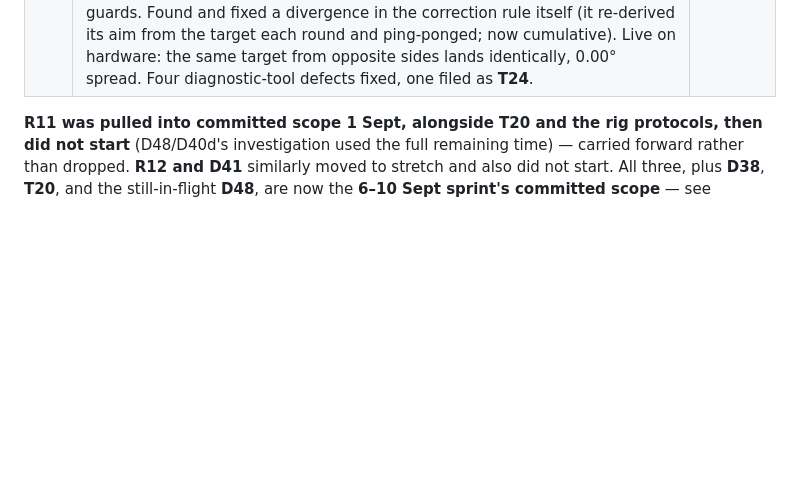
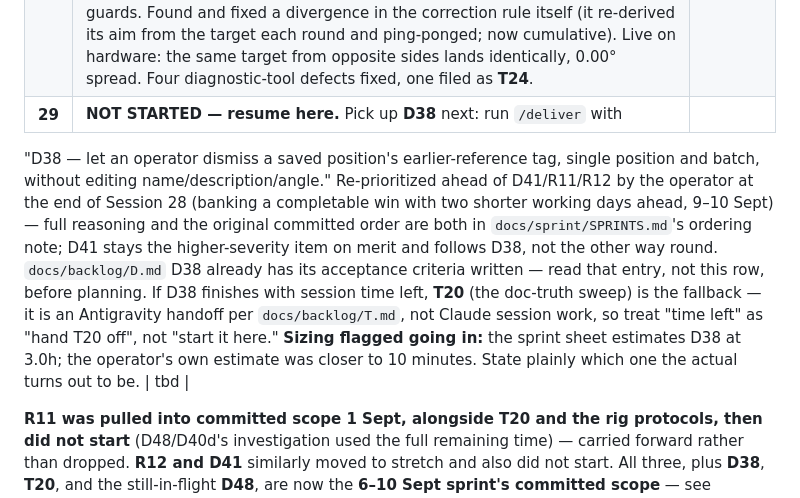
Before and after one commit to Picard1203/servo_mvp, a Markdown page: docs/BACKLOG.md, the part around the change. GitHub-like rendering; blank space fills up the shorter version.

```diff
--- a/docs/BACKLOG.md
+++ b/docs/BACKLOG.md
@@ -38,6 +38,21 @@ sessions actually spent, not the ones originally planned.
 | **26** | **DONE, 7 Sept 2026.** D48 continued. A re-analysis of Session 25's own archive invalidated part of its basis — every campaign trial had run at ~10Hz, not the fast path, so poll rate and time-of-day were perfectly confounded and its between-configuration comparisons were uninterpretable as they stood. New pre-registered regimen and a randomised-block campaign tool built (`docs/sprint/D48_S26_REGIMEN.md`, `tools/d48_s26_campaign.py`). B7 dose-response found the bifurcation between `min_start_force` 85 and 100; B8 crossed dead zone with the floor; multi-angle and bracket sweeps followed. Both deep-research answers came in and disagreed on cause while agreeing on the next experiment. | yes |
 | **27** | **DONE, 8 Sept 2026, 08:48–~17:30.** B9 confirmatory (N=16, two angles) passed and `min_start_force=40` was baked into `Config.h` — then the operator's own manual sweep reopened it the same day: commanding −75° three times landed in three different places, exposing that the fine approach never had a fixed arrival side. `tools/d48_decisive.py` built and run: P1 proved arrival direction decides the miss and flips with the angle's sign; P2A found no floor passes alone; P3 showed a host-side verify-and-correct converges. Left deliberately unclosed for a fresh-eyes analysis. | yes |
 | **28** | **DONE, 8 Sept 2026, 17:36–close. D48 CLOSED.** Analysis of the whole archive showed the two failure modes move in opposite directions with the floor, so no single value can pass — the fix had to be software. Floor **55** (highest never-oscillating value) baked into `Config.h`; arrival direction anchored to the target's sign; verify-and-correct loop added with three guards. Found and fixed a divergence in the correction rule itself (it re-derived its aim from the target each round and ping-ponged; now cumulative). Live on hardware: the same target from opposite sides lands identically, 0.00° spread. Four diagnostic-tool defects fixed, one filed as **T24**. | yes |
+| **29** | **NOT STARTED — resume here.** Pick up **D38** next: run `/deliver` with
+"D38 — let an operator dismiss a saved position's earlier-reference tag,
+single position and batch, without editing name/description/angle."
+Re-prioritized ahead of D41/R11/R12 by the operator at the end of Session
+28 (banking a completable win with two shorter working days ahead, 9–10
+Sept) — full reasoning and the original committed order are both in
+`docs/sprint/SPRINTS.md`'s ordering note; D41 stays the higher-severity
+item on merit and follows D38, not the other way round. `docs/backlog/D.md`
+D38 already has its acceptance criteria written — read that entry, not this
+row, before planning. If D38 finishes with session time left, **T20** (the
+doc-truth sweep) is the fallback — it is an Antigravity handoff per
+`docs/backlog/T.md`, not Claude session work, so treat "time left" as
+"hand T20 off", not "start it here." **Sizing flagged going in:** the
+sprint sheet estimates D38 at 3.0h; the operator's own estimate was closer
+to 10 minutes. State plainly which one the actual turns out to be. | tbd |
 
 **R11 was pulled into committed scope 1 Sept, alongside T20 and the rig
 protocols, then did not start** (D48/D40d's investigation used the full
```
Also changed, not shown: docs/backlog/D.md (+5 -0 lines), docs/sprint/SPRINTS.md (+23 -7 lines).
